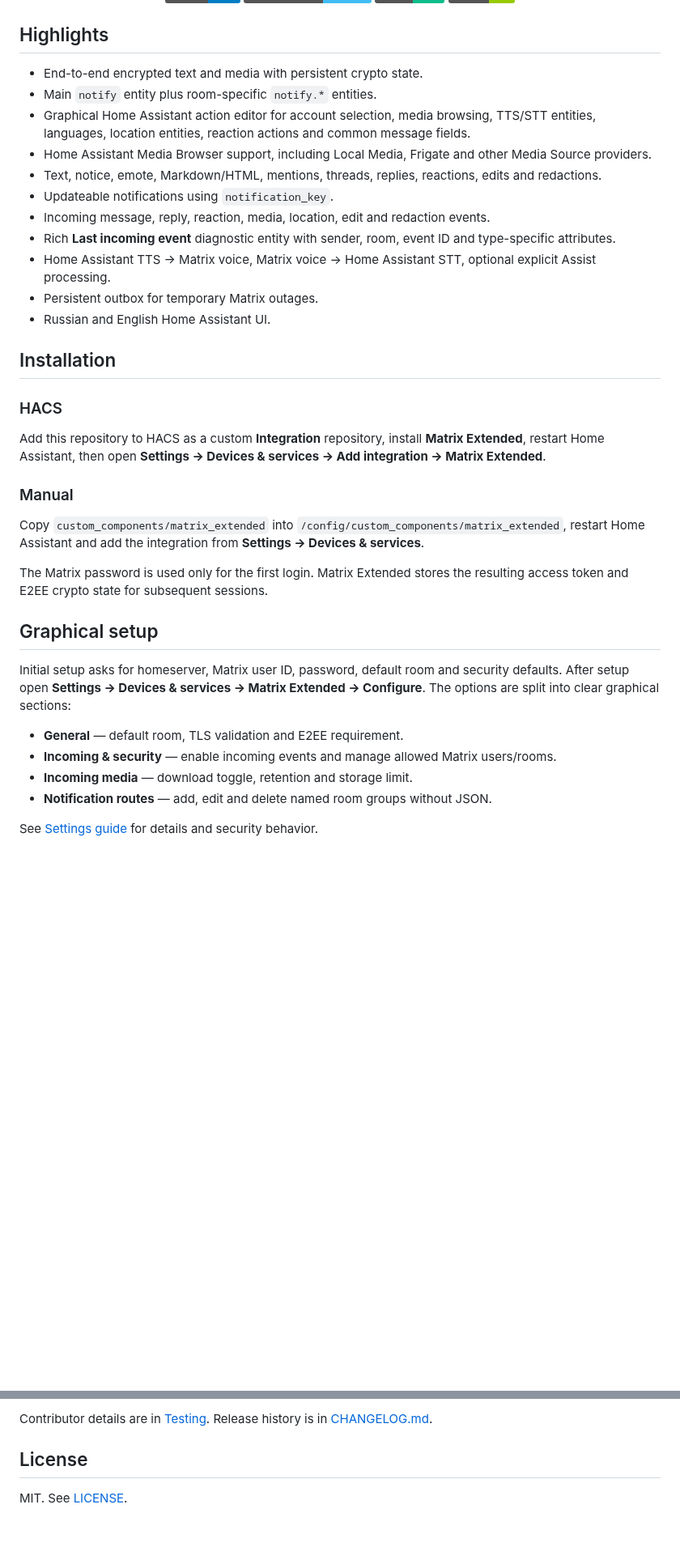
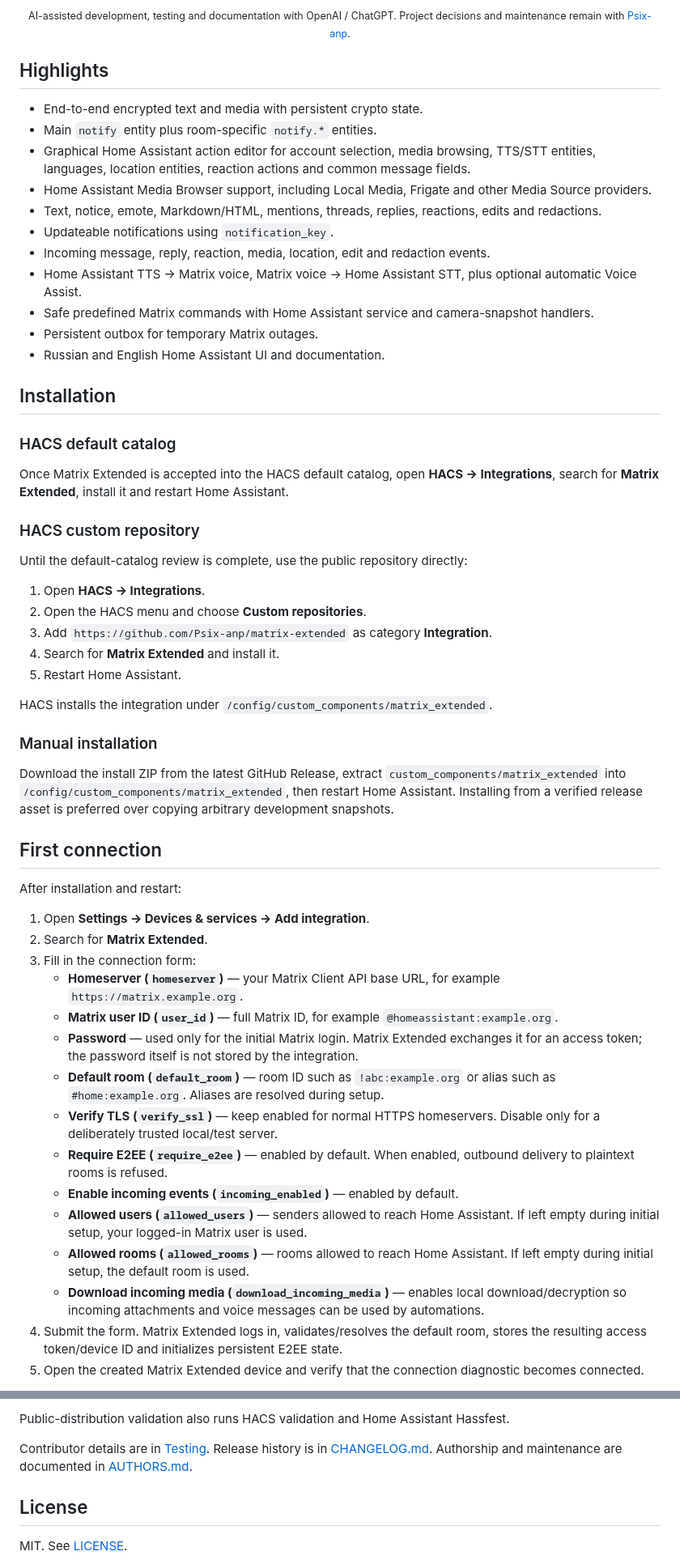
Before and after one commit to Psix-anp/matrix-extended, a Markdown page: README.md, 2 parts joined by grey strips. Shown at 81% size. Rendered like a GitHub page; badges without logos; blank space fills up the shorter version.

Commit message:
docs: rewrite public installation and onboarding guide

```diff
--- a/README.md
+++ b/README.md
@@ -16,4 +17,6 @@
 </p>
+
+<p align="center"><sub>AI-assisted development, testing and documentation with OpenAI / ChatGPT. Project decisions and maintenance remain with <a href="https://github.com/Psix-anp">Psix-anp</a>.</sub></p>
 
 ## Highlights
 
@@ -24,30 +27,50 @@
 - Text, notice, emote, Markdown/HTML, mentions, threads, replies, reactions, edits and redactions.
 - Updateable notifications using `notification_key`.
 - Incoming message, reply, reaction, media, location, edit and redaction events.
-- Rich **Last incoming event** diagnostic entity with sender, room, event ID and type-specific attributes.
-- Home Assistant TTS → Matrix voice, Matrix voice → Home Assistant STT, optional explicit Assist processing.
+- Home Assistant TTS → Matrix voice, Matrix voice → Home Assistant STT, plus optional automatic Voice Assist.
+- Safe predefined Matrix commands with Home Assistant service and camera-snapshot handlers.
 - Persistent outbox for temporary Matrix outages.
-- Russian and English Home Assistant UI.
+- Russian and English Home Assistant UI and documentation.
 
 ## Installation
 
-### HACS
+### HACS default catalog
 
-Add this repository to HACS as a custom **Integration** repository, install **Matrix Extended**, restart Home Assistant, then open **Settings → Devices & services → Add integration → Matrix Extended**.
+Once Matrix Extended is accepted into the HACS default catalog, open **HACS → Integrations**, search for **Matrix Extended**, install it and restart Home Assistant.
 
-### Manual
+### HACS custom repository
 
-Copy `custom_components/matrix_extended` into `/config/custom_components/matrix_extended`, restart Home Assistant and add the integration from **Settings → Devices & services**.
+Until the default-catalog review is complete, use the public repository directly:
 
-The Matrix password is used only for the first login. Matrix Extended stores the resulting access token and E2EE crypto state for subsequent sessions.
+1. Open **HACS → Integrations**.
+2. Open the HACS menu and choose **Custom repositories**.
+3. Add `https://github.com/Psix-anp/matrix-extended` as category **Integration**.
+4. Search for **Matrix Extended** and install it.
+5. Restart Home Assistant.
 
-## Graphical setup
+HACS installs the integration under `/config/custom_components/matrix_extended`.
 
-Initial setup asks for homeserver, Matrix user ID, password, default room and security defaults. After setup open **Settings → Devices & services → Matrix Extended → Configure**. The options are split into clear graphical sections:
+### Manual installation
 
-- **General** — default room, TLS validation and E2EE requirement.
-- **Incoming & security** — enable incoming events and manage allowed Matrix users/rooms.
-- **Incoming media** — download toggle, retention and storage limit.
-- **Notification routes** — add, edit and delete named room groups without JSON.
+Download the install ZIP from the latest GitHub Release, extract `custom_components/matrix_extended` into `/config/custom_components/matrix_extended`, then restart Home Assistant. Installing from a verified release asset is preferred over copying arbitrary development snapshots.
 
-See [Settings guide](docs/SETTINGS.md) for details and security behavior.
+## First connection
+
+After installation and restart:
+
+1. Open **Settings → Devices & services → Add integration**.
+2. Search for **Matrix Extended**.
+3. Fill in the connection form:
+   - **Homeserver (`homeserver`)** — your Matrix Client API base URL, for example `https://matrix.example.org`.
+   - **Matrix user ID (`user_id`)** — full Matrix ID, for example `@homeassistant:example.org`.
+   - **Password** — used only for the initial Matrix login. Matrix Extended exchanges it for an access token; the password itself is not stored by the integration.
+   - **Default room (`default_room`)** — room ID such as `!abc:example.org` or alias such as `#home:example.org`. Aliases are resolved during setup.
+   - **Verify TLS (`verify_ssl`)** — keep enabled for normal HTTPS homeservers. Disable only for a deliberately trusted local/test server.
+   - **Require E2EE (`require_e2ee`)** — enabled by default. When enabled, outbound delivery to plaintext rooms is refused.
+   - **Enable incoming events (`incoming_enabled`)** — enabled by default.
+   - **Allowed users (`allowed_users`)** — senders allowed to reach Home Assistant. If left empty during initial setup, your logged-in Matrix user is used.
+   - **Allowed rooms (`allowed_rooms`)** — rooms allowed to reach Home Assistant. If left empty during initial setup, the default room is used.
+   - **Download incoming media (`download_incoming_media`)** — enables local download/decryption so incoming attachments and voice messages can be used by automations.
+4. Submit the form. Matrix Extended logs in, validates/resolves the default room, stores the resulting access token/device ID and initializes persistent E2EE state.
+5. Open the created Matrix Extended device and verify that the connection diagnostic becomes connected.
+
@@ -82,5 +143,7 @@ Release packaging is gated by unit/regression tests plus a disposable real stack
 
-Contributor details are in [Testing](docs/TESTING.md). Release history is in [CHANGELOG.md](CHANGELOG.md).
+Public-distribution validation also runs HACS validation and Home Assistant Hassfest.
+
+Contributor details are in [Testing](docs/TESTING.md). Release history is in [CHANGELOG.md](CHANGELOG.md). Authorship and maintenance are documented in [AUTHORS.md](AUTHORS.md).
 
 ## License
 
```
Also changed, not shown: other parts of README.md (+49 -10 lines).
